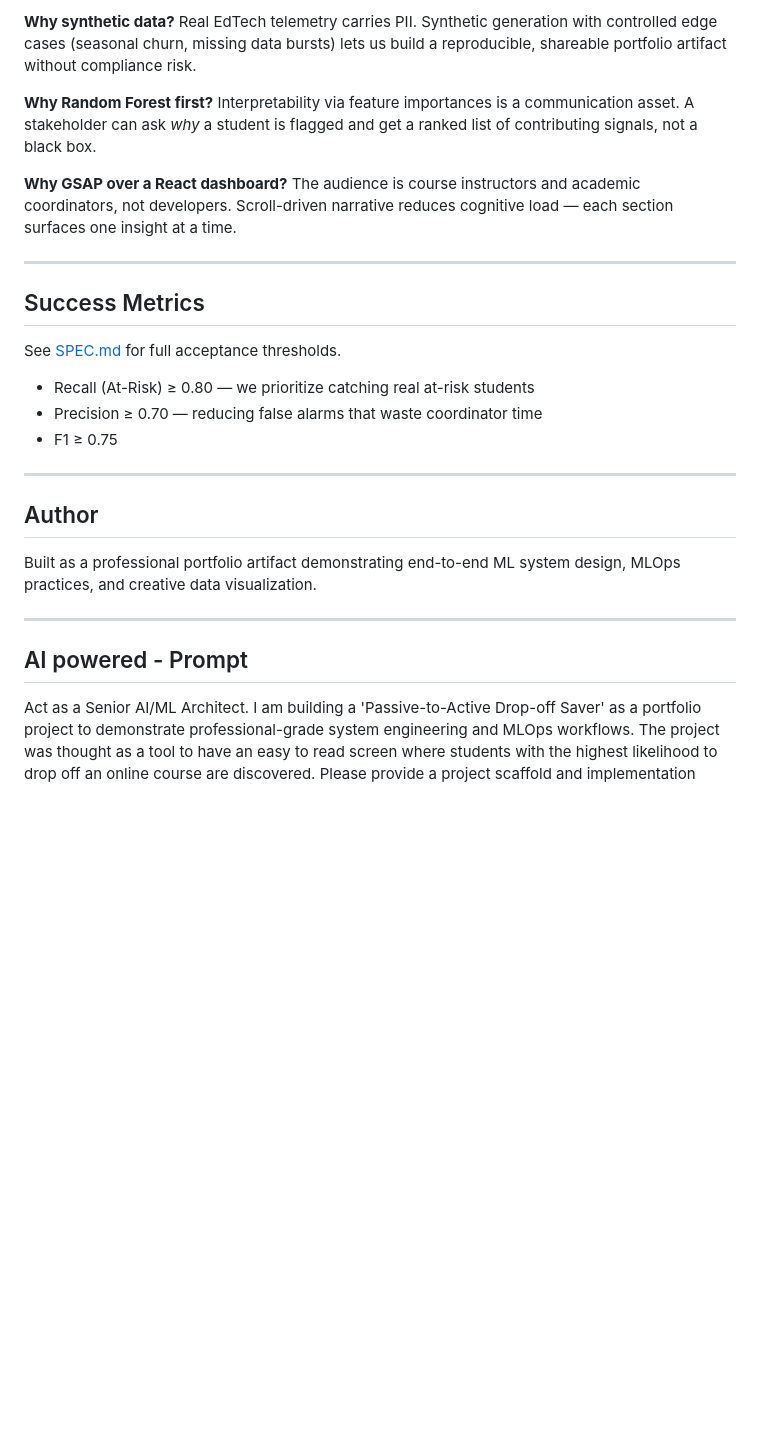
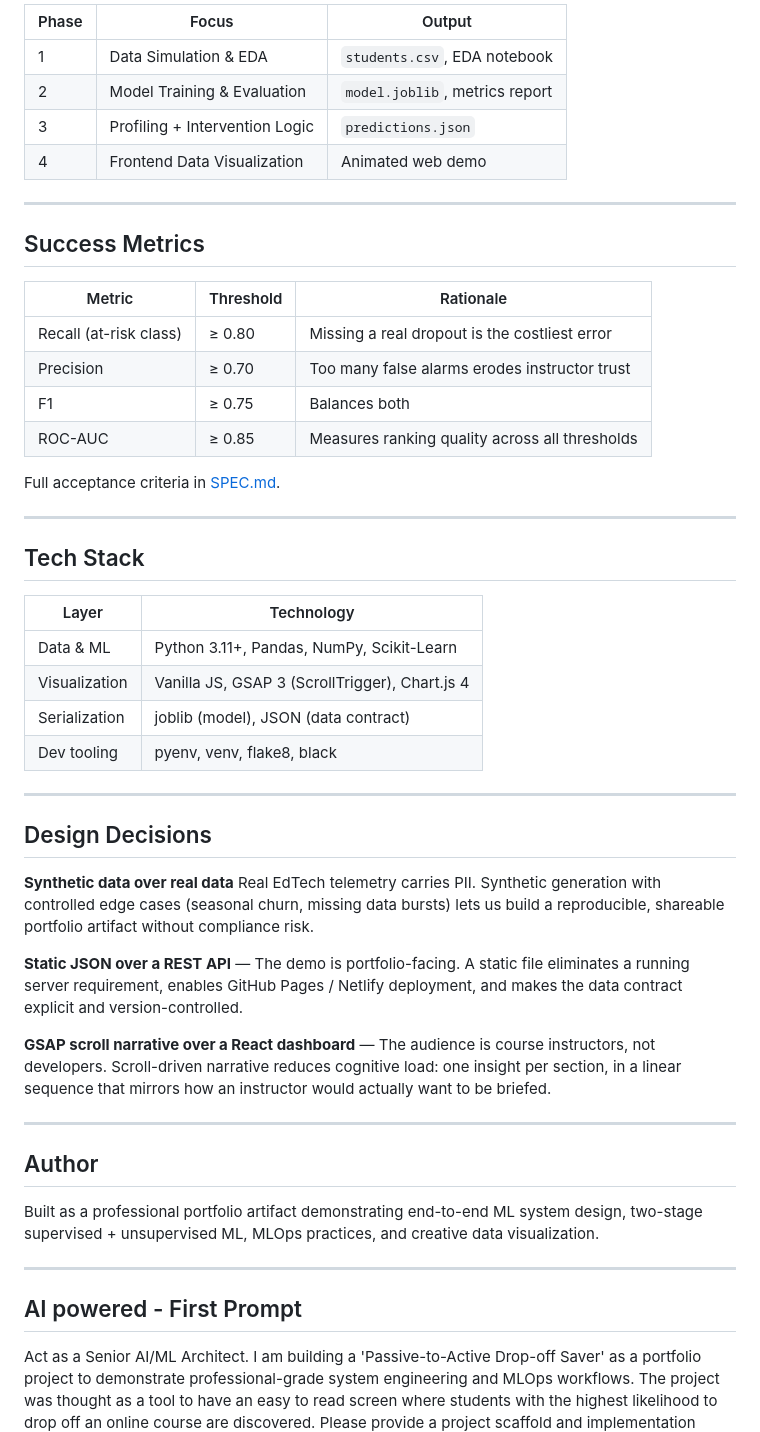
Before and after one commit to luisaramirez/drop-off-saver, a Markdown page: README.md, the part around one of its changes. Drawn GitHub-style; blank space fills up the shorter version.

Commit message:
Updated README for V3

```diff
--- a/README.md
+++ b/README.md
@@ -96,36 +131,65 @@ open web-demo/index.html
 
-**Why synthetic data?** Real EdTech telemetry carries PII. Synthetic generation
-with controlled edge cases (seasonal churn, missing data bursts) lets us build
-a reproducible, shareable portfolio artifact without compliance risk.
-
-**Why Random Forest first?** Interpretability via feature importances is a
-communication asset. A stakeholder can ask *why* a student is flagged and get
-a ranked list of contributing signals, not a black box.
-
-**Why GSAP over a React dashboard?** The audience is course instructors and
-academic coordinators, not developers. Scroll-driven narrative reduces cognitive
-load — each section surfaces one insight at a time.
+| Phase | Focus | Output |
+|---|---|---|
+| 1 | Data Simulation & EDA | `students.csv`, EDA notebook |
+| 2 | Model Training & Evaluation | `model.joblib`, metrics report |
+| 3 | Profiling + Intervention Logic | `predictions.json` |
+| 4 | Frontend Data Visualization | Animated web demo |
 
 ---
 
 ## Success Metrics
 
-See [SPEC.md](./SPEC.md) for full acceptance thresholds.
+| Metric | Threshold | Rationale |
+|---|---|---|
+| Recall (at-risk class) | ≥ 0.80 | Missing a real dropout is the costliest error |
+| Precision | ≥ 0.70 | Too many false alarms erodes instructor trust |
+| F1 | ≥ 0.75 | Balances both |
+| ROC-AUC | ≥ 0.85 | Measures ranking quality across all thresholds |
 
-- Recall (At-Risk) ≥ 0.80 — we prioritize catching real at-risk students
-- Precision ≥ 0.70 — reducing false alarms that waste coordinator time
-- F1 ≥ 0.75
+Full acceptance criteria in [SPEC.md](./SPEC.md).
+
+---
+
+## Tech Stack
+
+| Layer | Technology |
+|---|---|
+| Data & ML | Python 3.11+, Pandas, NumPy, Scikit-Learn |
+| Visualization | Vanilla JS, GSAP 3 (ScrollTrigger), Chart.js 4 |
+| Serialization | joblib (model), JSON (data contract) |
+| Dev tooling | pyenv, venv, flake8, black |
+
+---
+
+
+## Design Decisions
+
+**Synthetic data over real data** Real EdTech telemetry carries PII. Synthetic generation
+with controlled edge cases (seasonal churn, missing data bursts) lets us build
+a reproducible, shareable portfolio artifact without compliance risk.
+
+**Static JSON over a REST API** — The demo is portfolio-facing. A static
+file eliminates a running server requirement, enables GitHub Pages / Netlify
+deployment, and makes the data contract explicit and version-controlled.
+
+**GSAP scroll narrative over a React dashboard** — The audience is course
+instructors, not developers. Scroll-driven narrative reduces cognitive load:
+one insight per section, in a linear sequence that mirrors how an instructor
+would actually want to be briefed.
 
 ---
 
 ## Author
 
-Built as a professional portfolio artifact demonstrating end-to-end ML system
-design, MLOps practices, and creative data visualization.
+Built as a professional portfolio artifact demonstrating end-to-end ML
+system design, two-stage supervised + unsupervised ML, MLOps practices,
+and creative data visualization.
+
 
 ---
 
-## AI powered - Prompt
+## AI powered - First Prompt
 
 Act as a Senior AI/ML Architect. I am building a 'Passive-to-Active Drop-off Saver' as a portfolio project to demonstrate professional-grade system engineering and MLOps workflows. The project was thought as a tool to have an easy to read screen where students with the highest likelihood to drop off an online course are discovered.
 Please provide a project scaffold and implementation guide based on these requirements:
```
Also changed, not shown: other parts of README.md (+54 -19 lines).
